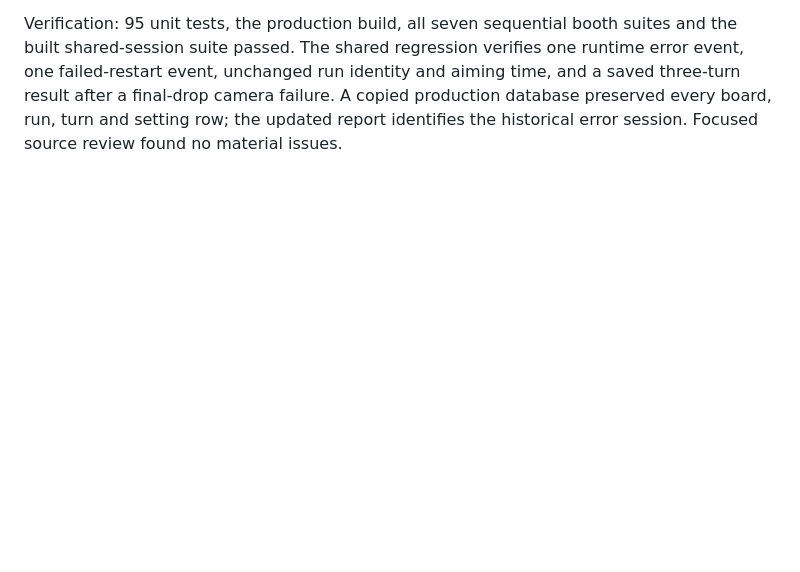
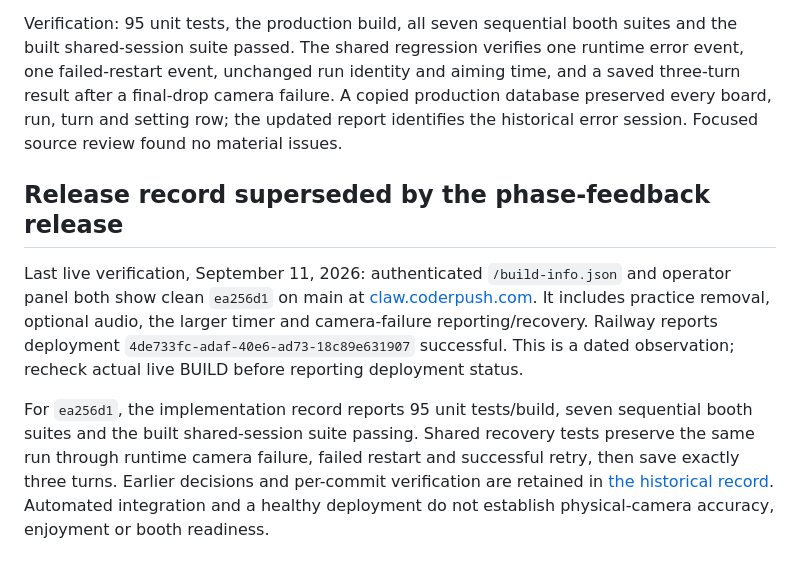
Before and after one commit to harley/claw3d, a Markdown page: docs/archive/2026-09-11-product-history.md, the part around the change. Rendered like a GitHub page; blank space fills up the shorter version.

Commit message:
docs: record verified phase feedback release

```diff
--- a/docs/archive/2026-09-11-product-history.md
+++ b/docs/archive/2026-09-11-product-history.md
@@ -150,3 +150,10 @@ The September 11 trace review found one unfinished replay with a camera error st
 Acceptance: inject a runtime failure during turn two, verify the timer and scored run survive a failed restart and successful retry, then complete exactly three acknowledged turns; a camera failure during the last accepted drop must still reach the saved result. Physical-camera replay remains separate from these synthetic checks.
 
 Verification: 95 unit tests, the production build, all seven sequential booth suites and the built shared-session suite passed. The shared regression verifies one runtime error event, one failed-restart event, unchanged run identity and aiming time, and a saved three-turn result after a final-drop camera failure. A copied production database preserved every board, run, turn and setting row; the updated report identifies the historical error session. Focused source review found no material issues.
+
+
+## Release record superseded by the phase-feedback release
+
+Last live verification, September 11, 2026: authenticated `/build-info.json` and operator panel both show clean `ea256d1` on main at [claw.coderpush.com](https://claw.coderpush.com). It includes practice removal, optional audio, the larger timer and camera-failure reporting/recovery. Railway reports deployment `4de733fc-adaf-40e6-ad73-18c89e631907` successful. This is a dated observation; recheck actual live BUILD before reporting deployment status.
+
+For `ea256d1`, the implementation record reports 95 unit tests/build, seven sequential booth suites and the built shared-session suite passing. Shared recovery tests preserve the same run through runtime camera failure, failed restart and successful retry, then save exactly three turns. Earlier decisions and per-commit verification are retained in [the historical record](archive/2026-09-11-product-history.md). Automated integration and a healthy deployment do not establish physical-camera accuracy, enjoyment or booth readiness.
```
Also changed, not shown: docs/PRODUCT.md (+2 -2 lines).
